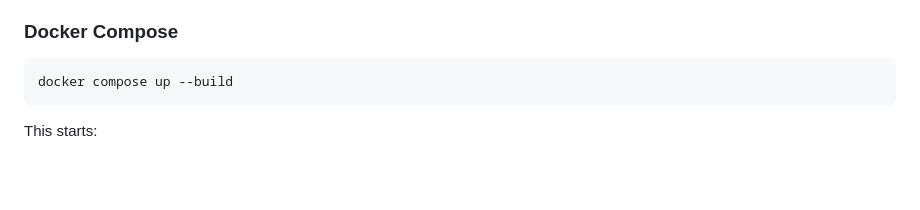
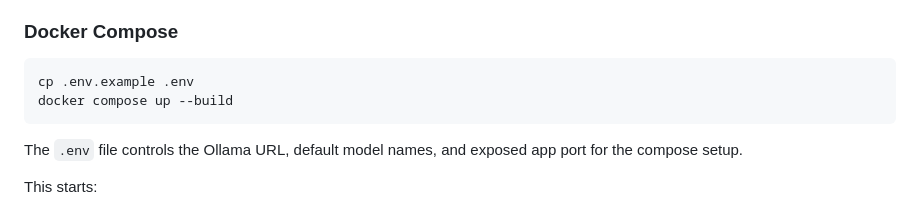
Before and after one commit to easonchiang07-ship-it/novel-assistant, a Markdown page: README.md, the part around the change. Drawn GitHub-style; blank space fills up the shorter version.

Commit message:
Clarify Docker env setup steps

````diff
--- a/README.md
+++ b/README.md
@@ -113,8 +113,11 @@ Supported variables:
 ### Docker Compose
 
 ```bash
+cp .env.example .env
 docker compose up --build
 ```
+
+The `.env` file controls the Ollama URL, default model names, and exposed app port for the compose setup.
 
 This starts:
 
````
Also changed, not shown: README.zh-TW.md (+3 -0 lines), docs/plans/issue-24-docker-env-step.md (added, +6 -0 lines).
